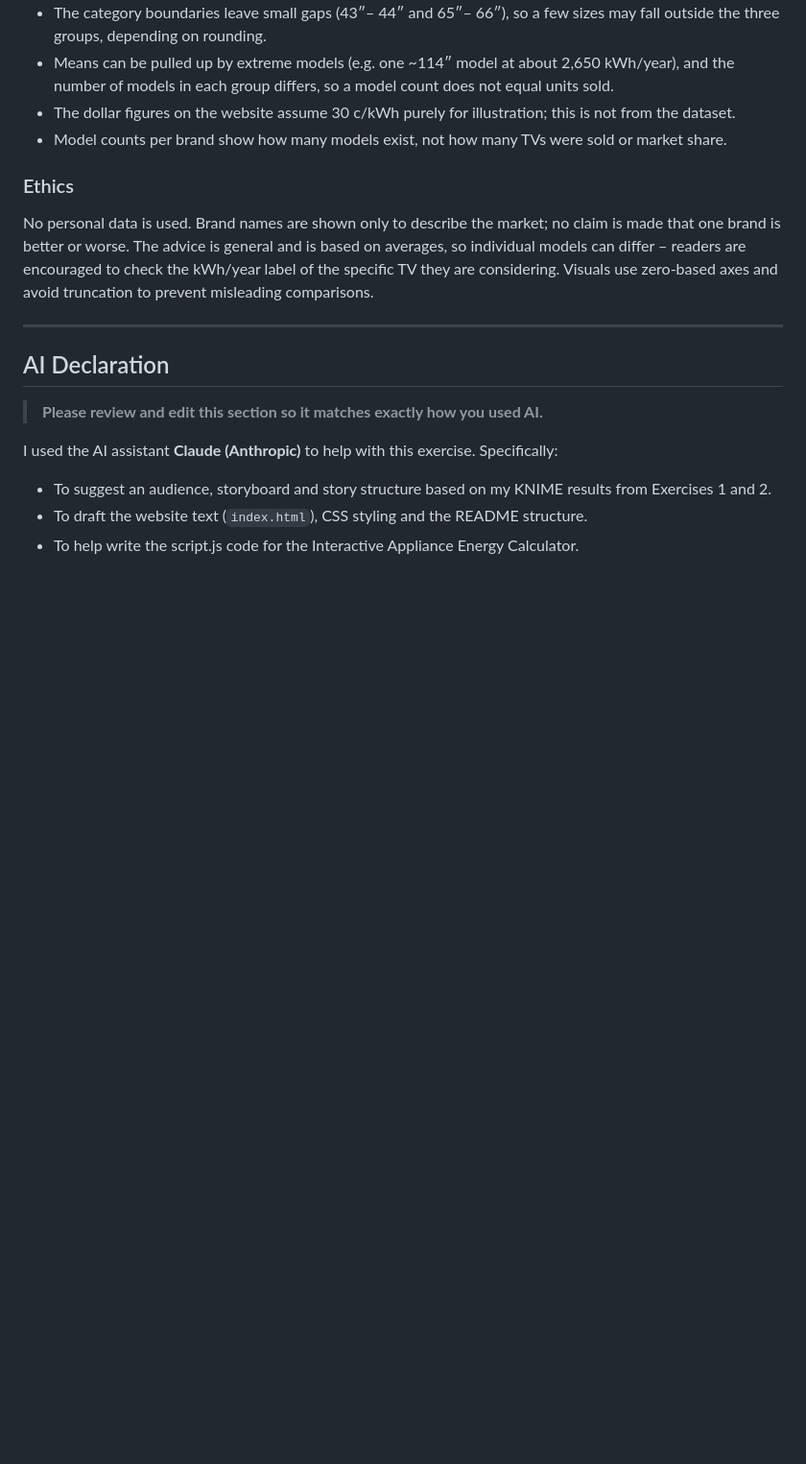
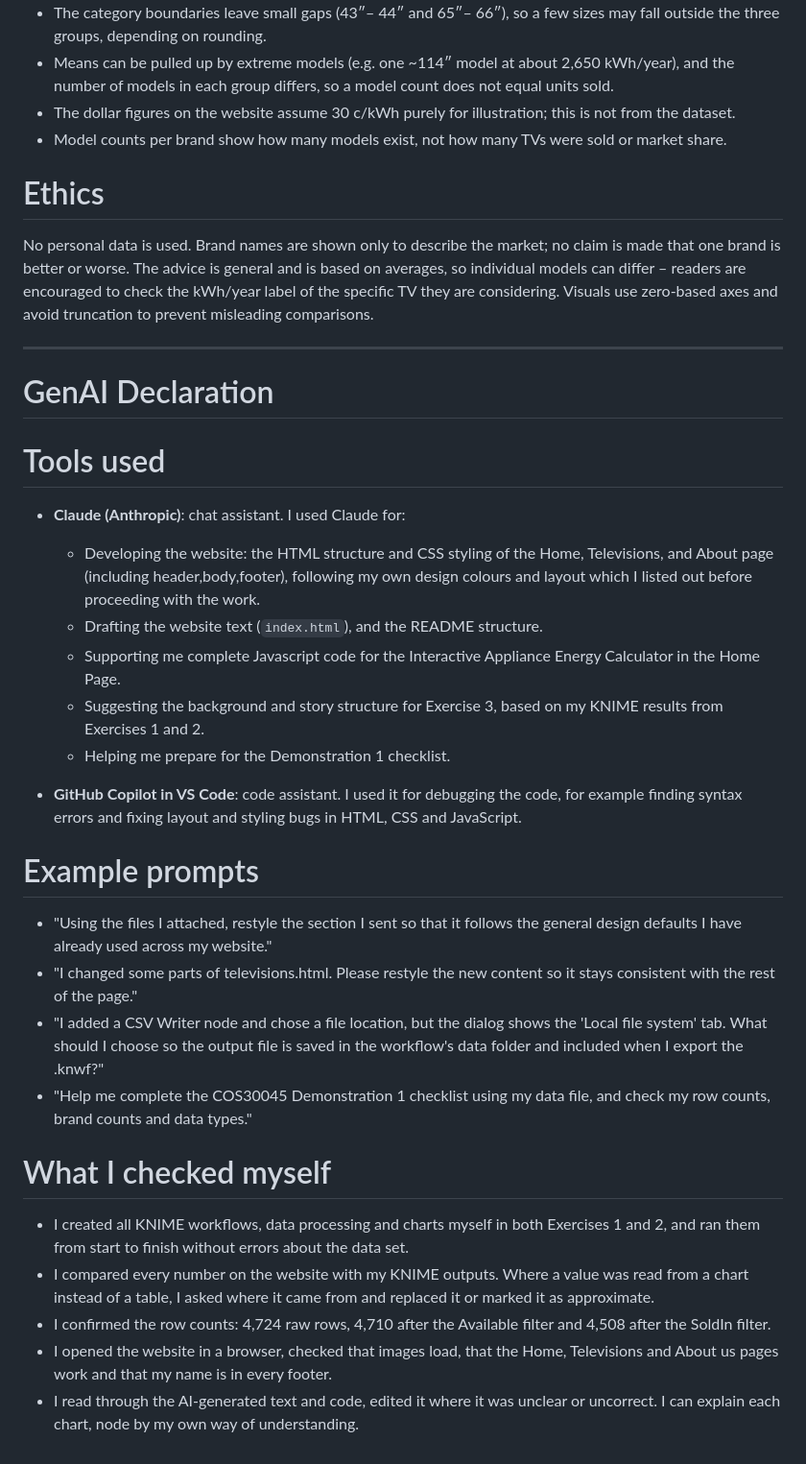
Before and after one commit to COS30045-Data-Visualisation/COS30045-Thanh-Ngan, a Markdown page: README.md, the part around the change. Shown at 96% size. Drawn GitHub-style; blank space fills up the shorter version.

```diff
--- a/README.md
+++ b/README.md
@@ -76,16 +76,32 @@ The data describes products (TV models), not people. It contains no personal or
 - The dollar figures on the website assume 30 c/kWh purely for illustration; this is not from the dataset.
 - Model counts per brand show how many models exist, not how many TVs were sold or market share.
 
-### Ethics
+# Ethics
 No personal data is used. Brand names are shown only to describe the market; no claim is made that one brand is better or worse. The advice is general and is based on averages, so individual models can differ – readers are encouraged to check the kWh/year label of the specific TV they are considering. Visuals use zero-based axes and avoid truncation to prevent misleading comparisons.
 
 -------------------------------------------------------------------------------------------------------------------------
 
-## AI Declaration
+# GenAI Declaration
 
-> **Please review and edit this section so it matches exactly how you used AI.**
+# Tools used
+- **Claude (Anthropic)**: chat assistant. I used Claude for:
+   + Developing the website: the HTML structure and CSS styling of the Home, Televisions, and About page (including header,body,footer), following my own design colours and layout which I listed out  before proceeding with the work.
+   + Drafting the website text (`index.html`), and the README structure.
+   + Supporting me complete Javascript code for the Interactive Appliance Energy Calculator in the Home Page.
+   + Suggesting the background and story structure for Exercise 3, based on my KNIME results from Exercises 1 and 2.
+   + Helping me prepare for the Demonstration 1 checklist.
 
-I used the AI assistant **Claude (Anthropic)** to help with this exercise. Specifically:
-- To suggest an audience, storyboard and story structure based on my KNIME results from Exercises 1 and 2.
-- To draft the website text (`index.html`), CSS styling and the README structure.
-- To help write the script.js code for the Interactive Appliance Energy Calculator.
+- **GitHub Copilot in VS Code**: code assistant. I used it for debugging the code, for example finding syntax errors and fixing layout and styling bugs in HTML, CSS and JavaScript.
+
+# Example prompts
+- "Using the files I attached, restyle the section I sent so that it follows the general design defaults I have already used across my website."
+- "I changed some parts of televisions.html. Please restyle the new content so it stays consistent with the rest of the page."
+- "I added a CSV Writer node and chose a file location, but the dialog shows the 'Local file system' tab. What should I choose so the output file is saved in the workflow's data folder and included when I export the .knwf?"
+- "Help me complete the COS30045 Demonstration 1 checklist using my data file, and check my row counts, brand counts and data types."
+
+# What I checked myself
+- I created all KNIME workflows, data processing and charts myself in both Exercises 1 and 2, and ran them from start to finish without errors about the data set.
+- I compared every number on the website with my KNIME outputs. Where a value was read from a chart instead of a table, I asked where it came from and replaced it or marked it as approximate.
+- I confirmed the row counts: 4,724 raw rows, 4,710 after the Available filter and 4,508 after the SoldIn filter.
+- I opened the website in a browser, checked that images load, that the Home, Televisions and About us pages work and that my name is in every footer.
+- I read through the AI-generated text and code, edited it where it was unclear or uncorrect.  I can explain each chart, node by my own way of understanding.
```
